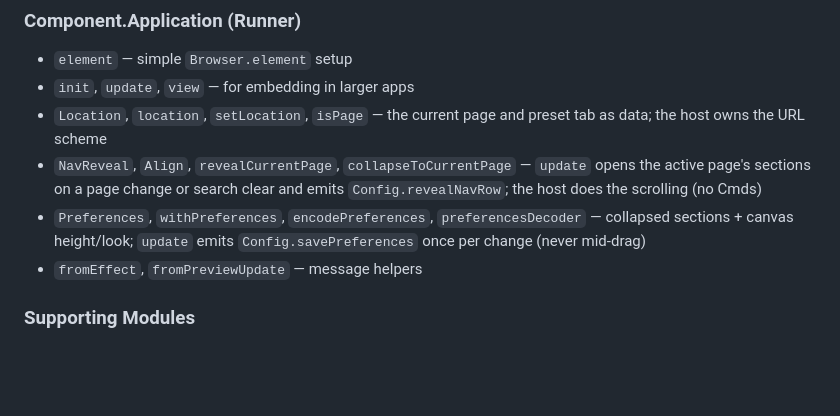
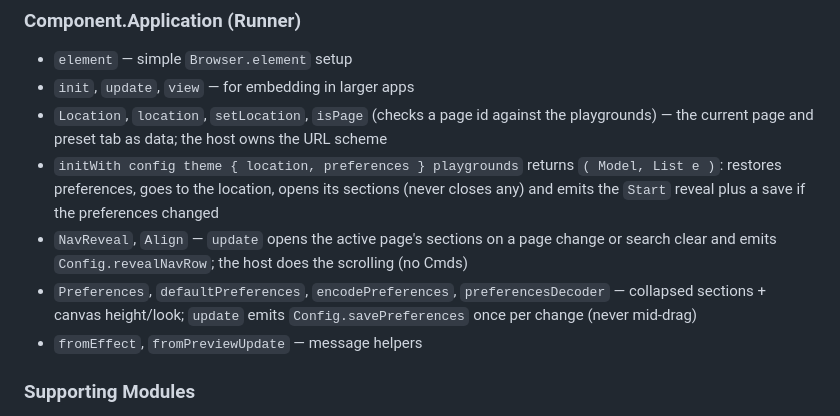
Before and after one commit to indicatrix/component-playground, a Markdown page: CLAUDE.md, the part around the change. Rendered like a GitHub page; blank space fills up the shorter version.

```diff
--- a/CLAUDE.md
+++ b/CLAUDE.md
@@ -84,9 +84,10 @@ Contains only type definitions to preserve invariants:
 
 - `element` — simple `Browser.element` setup
 - `init`, `update`, `view` — for embedding in larger apps
-- `Location`, `location`, `setLocation`, `isPage` — the current page and preset tab as data; the host owns the URL scheme
-- `NavReveal`, `Align`, `revealCurrentPage`, `collapseToCurrentPage` — `update` opens the active page's sections on a page change or search clear and emits `Config.revealNavRow`; the host does the scrolling (no Cmds)
-- `Preferences`, `withPreferences`, `encodePreferences`, `preferencesDecoder` — collapsed sections + canvas height/look; `update` emits `Config.savePreferences` once per change (never mid-drag)
+- `Location`, `location`, `setLocation`, `isPage` (checks a page id against the playgrounds) — the current page and preset tab as data; the host owns the URL scheme
+- `initWith config theme { location, preferences } playgrounds` returns `( Model, List e )`: restores preferences, goes to the location, opens its sections (never closes any) and emits the `Start` reveal plus a save if the preferences changed
+- `NavReveal`, `Align` — `update` opens the active page's sections on a page change or search clear and emits `Config.revealNavRow`; the host does the scrolling (no Cmds)
+- `Preferences`, `defaultPreferences`, `encodePreferences`, `preferencesDecoder` — collapsed sections + canvas height/look; `update` emits `Config.savePreferences` once per change (never mid-drag)
 - `fromEffect`, `fromPreviewUpdate` — message helpers
 
 ### Supporting Modules
```
Also changed, not shown: README.md (+26 -29 lines).
